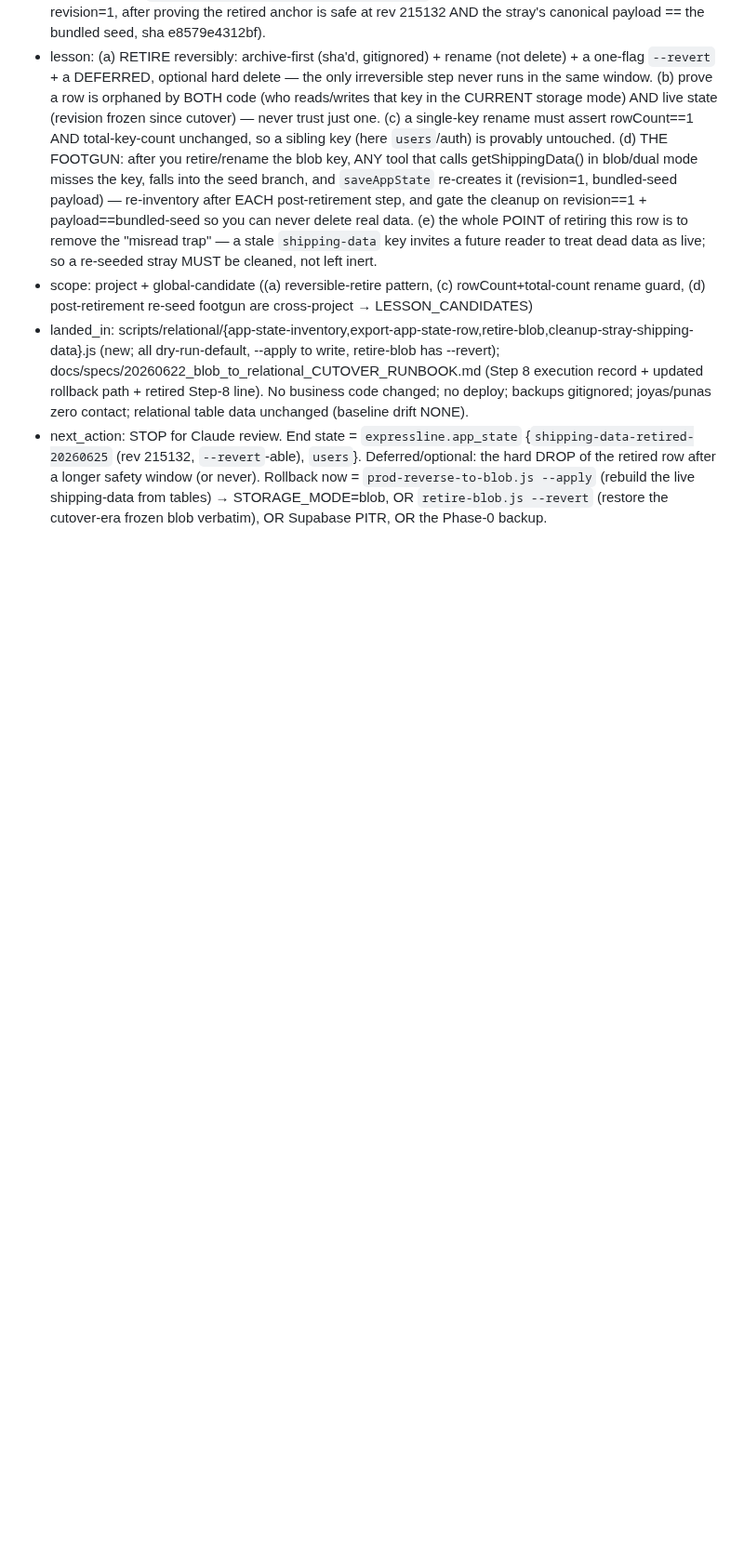
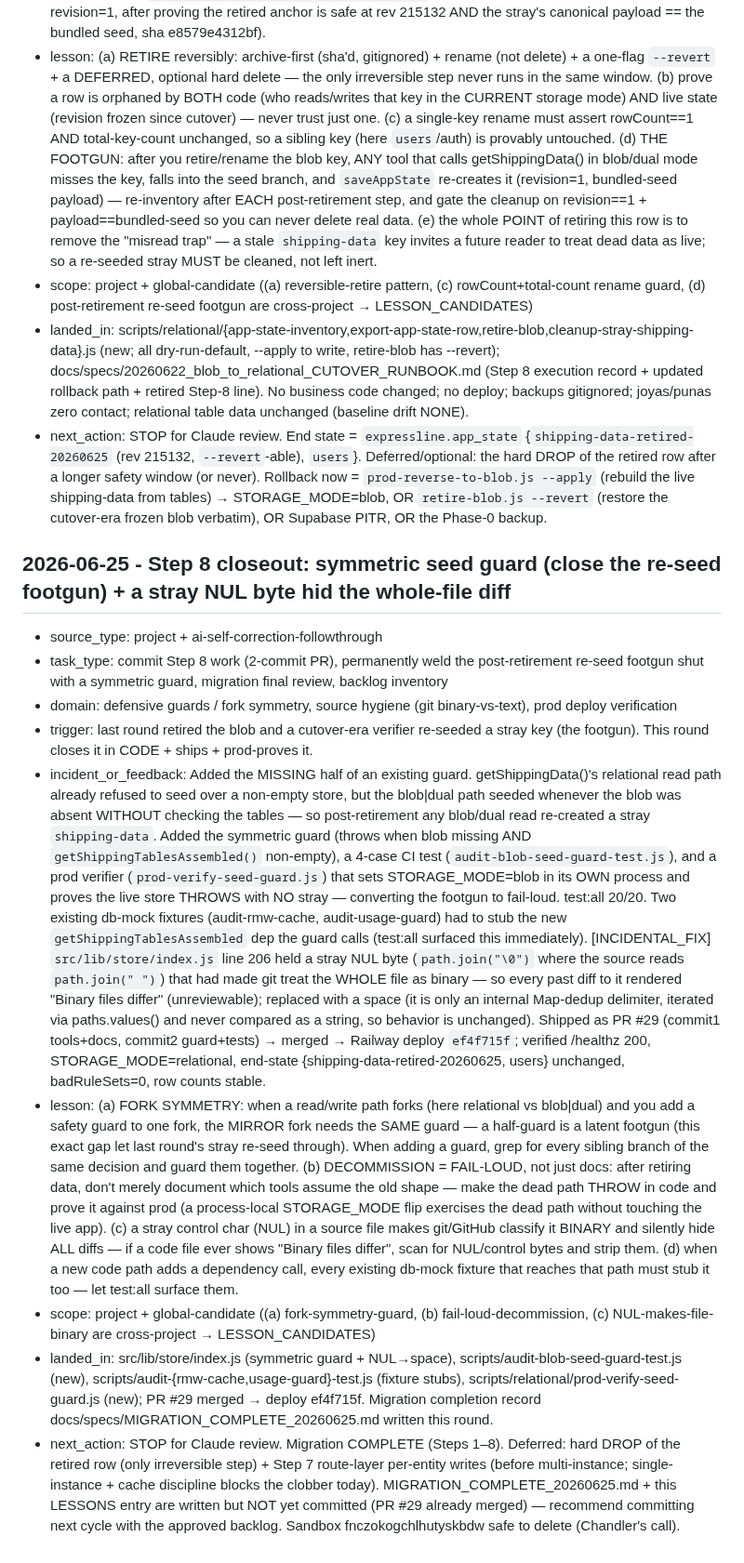
Before and after one commit to Yuanzhe-He/Antropy-Expressline, a Markdown page: docs/LESSONS.md, the part around the change. Shown at 93% size. Drawn GitHub-style; blank space fills up the shorter version.

```diff
--- a/docs/LESSONS.md
+++ b/docs/LESSONS.md
@@ -361,3 +361,15 @@ Only record lessons that may change future behavior.
 - scope: project + global-candidate ((a) reversible-retire pattern, (c) rowCount+total-count rename guard, (d) post-retirement re-seed footgun are cross-project → LESSON_CANDIDATES)
 - landed_in: scripts/relational/{app-state-inventory,export-app-state-row,retire-blob,cleanup-stray-shipping-data}.js (new; all dry-run-default, --apply to write, retire-blob has --revert); docs/specs/20260622_blob_to_relational_CUTOVER_RUNBOOK.md (Step 8 execution record + updated rollback path + retired Step-8 line). No business code changed; no deploy; backups gitignored; joyas/punas zero contact; relational table data unchanged (baseline drift NONE).
 - next_action: STOP for Claude review. End state = `expressline.app_state` {`shipping-data-retired-20260625` (rev 215132, `--revert`-able), `users`}. Deferred/optional: the hard DROP of the retired row after a longer safety window (or never). Rollback now = `prod-reverse-to-blob.js --apply` (rebuild the live shipping-data from tables) → STORAGE_MODE=blob, OR `retire-blob.js --revert` (restore the cutover-era frozen blob verbatim), OR Supabase PITR, OR the Phase-0 backup.
+
+## 2026-06-25 - Step 8 closeout: symmetric seed guard (close the re-seed footgun) + a stray NUL byte hid the whole-file diff
+
+- source_type: project + ai-self-correction-followthrough
+- task_type: commit Step 8 work (2-commit PR), permanently weld the post-retirement re-seed footgun shut with a symmetric guard, migration final review, backlog inventory
+- domain: defensive guards / fork symmetry, source hygiene (git binary-vs-text), prod deploy verification
+- trigger: last round retired the blob and a cutover-era verifier re-seeded a stray key (the footgun). This round closes it in CODE + ships + prod-proves it.
+- incident_or_feedback: Added the MISSING half of an existing guard. getShippingData()'s relational read path already refused to seed over a non-empty store, but the blob|dual path seeded whenever the blob was absent WITHOUT checking the tables — so post-retirement any blob/dual read re-created a stray `shipping-data`. Added the symmetric guard (throws when blob missing AND `getShippingTablesAssembled()` non-empty), a 4-case CI test (`audit-blob-seed-guard-test.js`), and a prod verifier (`prod-verify-seed-guard.js`) that sets STORAGE_MODE=blob in its OWN process and proves the live store THROWS with NO stray — converting the footgun to fail-loud. test:all 20/20. Two existing db-mock fixtures (audit-rmw-cache, audit-usage-guard) had to stub the new `getShippingTablesAssembled` dep the guard calls (test:all surfaced this immediately). [INCIDENTAL_FIX] `src/lib/store/index.js` line 206 held a stray NUL byte (`path.join("\0")` where the source reads `path.join(" ")`) that had made git treat the WHOLE file as binary — so every past diff to it rendered "Binary files differ" (unreviewable); replaced with a space (it is only an internal Map-dedup delimiter, iterated via paths.values() and never compared as a string, so behavior is unchanged). Shipped as PR #29 (commit1 tools+docs, commit2 guard+tests) → merged → Railway deploy `ef4f715f`; verified /healthz 200, STORAGE_MODE=relational, end-state {shipping-data-retired-20260625, users} unchanged, badRuleSets=0, row counts stable.
+- lesson: (a) FORK SYMMETRY: when a read/write path forks (here relational vs blob|dual) and you add a safety guard to one fork, the MIRROR fork needs the SAME guard — a half-guard is a latent footgun (this exact gap let last round's stray re-seed through). When adding a guard, grep for every sibling branch of the same decision and guard them together. (b) DECOMMISSION = FAIL-LOUD, not just docs: after retiring data, don't merely document which tools assume the old shape — make the dead path THROW in code and prove it against prod (a process-local STORAGE_MODE flip exercises the dead path without touching the live app). (c) a stray control char (NUL) in a source file makes git/GitHub classify it BINARY and silently hide ALL diffs — if a code file ever shows "Binary files differ", scan for NUL/control bytes and strip them. (d) when a new code path adds a dependency call, every existing db-mock fixture that reaches that path must stub it too — let test:all surface them.
+- scope: project + global-candidate ((a) fork-symmetry-guard, (b) fail-loud-decommission, (c) NUL-makes-file-binary are cross-project → LESSON_CANDIDATES)
+- landed_in: src/lib/store/index.js (symmetric guard + NUL→space), scripts/audit-blob-seed-guard-test.js (new), scripts/audit-{rmw-cache,usage-guard}-test.js (fixture stubs), scripts/relational/prod-verify-seed-guard.js (new); PR #29 merged → deploy ef4f715f. Migration completion record docs/specs/MIGRATION_COMPLETE_20260625.md written this round.
+- next_action: STOP for Claude review. Migration COMPLETE (Steps 1–8). Deferred: hard DROP of the retired row (only irreversible step) + Step 7 route-layer per-entity writes (before multi-instance; single-instance + cache discipline blocks the clobber today). MIGRATION_COMPLETE_20260625.md + this LESSONS entry are written but NOT yet committed (PR #29 already merged) — recommend committing next cycle with the approved backlog. Sandbox fnczokogchlhutyskbdw safe to delete (Chandler's call).
```
Also changed, not shown: docs/specs/MIGRATION_COMPLETE_20260625.md (added, +67 -0 lines).
